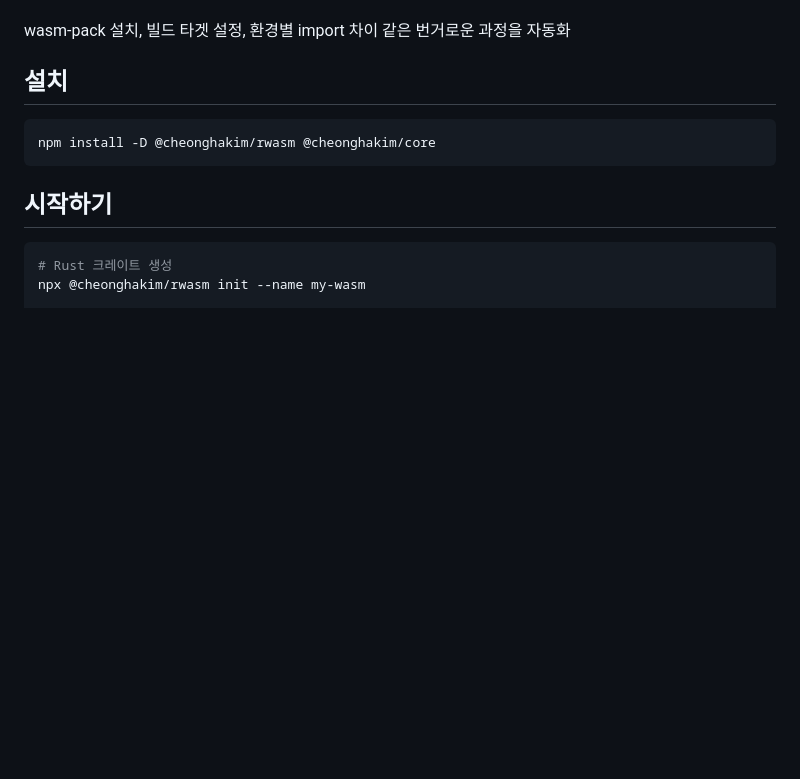
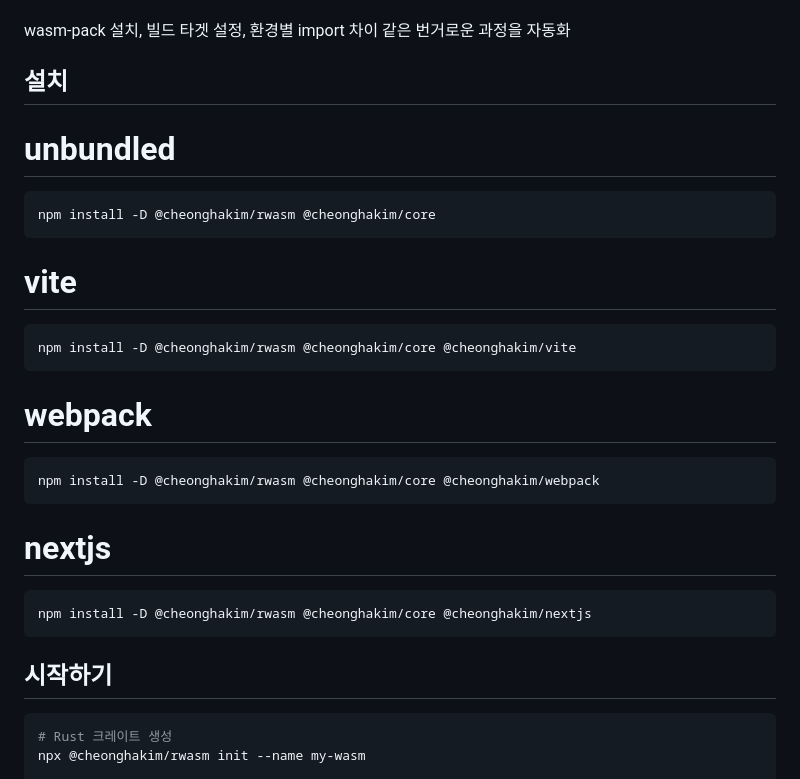
Before and after one commit to cheonghakim/rwasm, a Markdown page: README.md, the part around the change. Drawn GitHub-style; blank space fills up the shorter version.

Commit message:
Update README with installation instructions
Add installation instructions for various setups including unbundled, vite, webpack, and nextjs.

````diff
--- a/README.md
+++ b/README.md
@@ -6,8 +6,24 @@ wasm-pack 설치, 빌드 타겟 설정, 환경별 import 차이 같은 번거로
 
 ## 설치
 
+# unbundled
 ```bash
 npm install -D @cheonghakim/rwasm @cheonghakim/core
+```
+
+# vite
+```bash
+npm install -D @cheonghakim/rwasm @cheonghakim/core @cheonghakim/vite
+```
+
+# webpack
+```bash
+npm install -D @cheonghakim/rwasm @cheonghakim/core @cheonghakim/webpack
+```
+
+# nextjs
+```bash
+npm install -D @cheonghakim/rwasm @cheonghakim/core @cheonghakim/nextjs
 ```
 
 ## 시작하기
````
